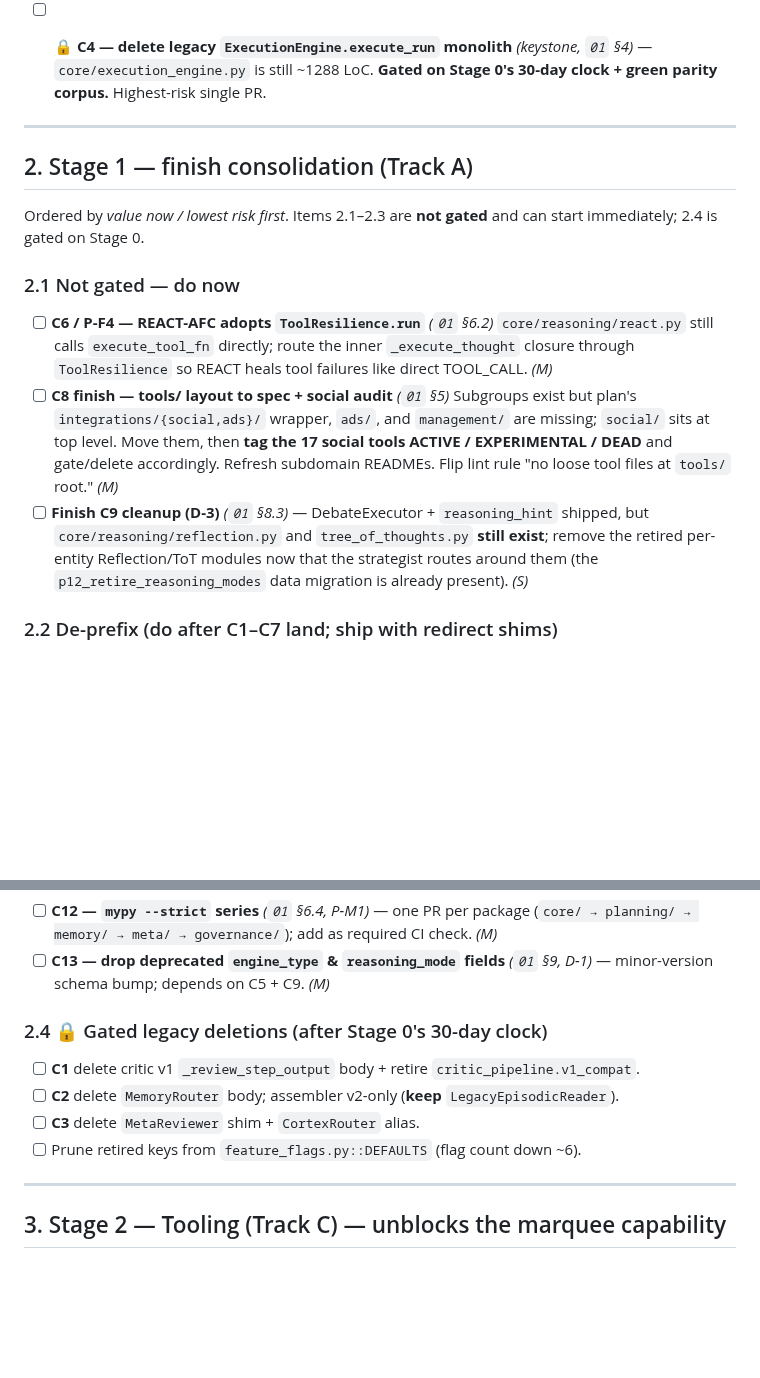
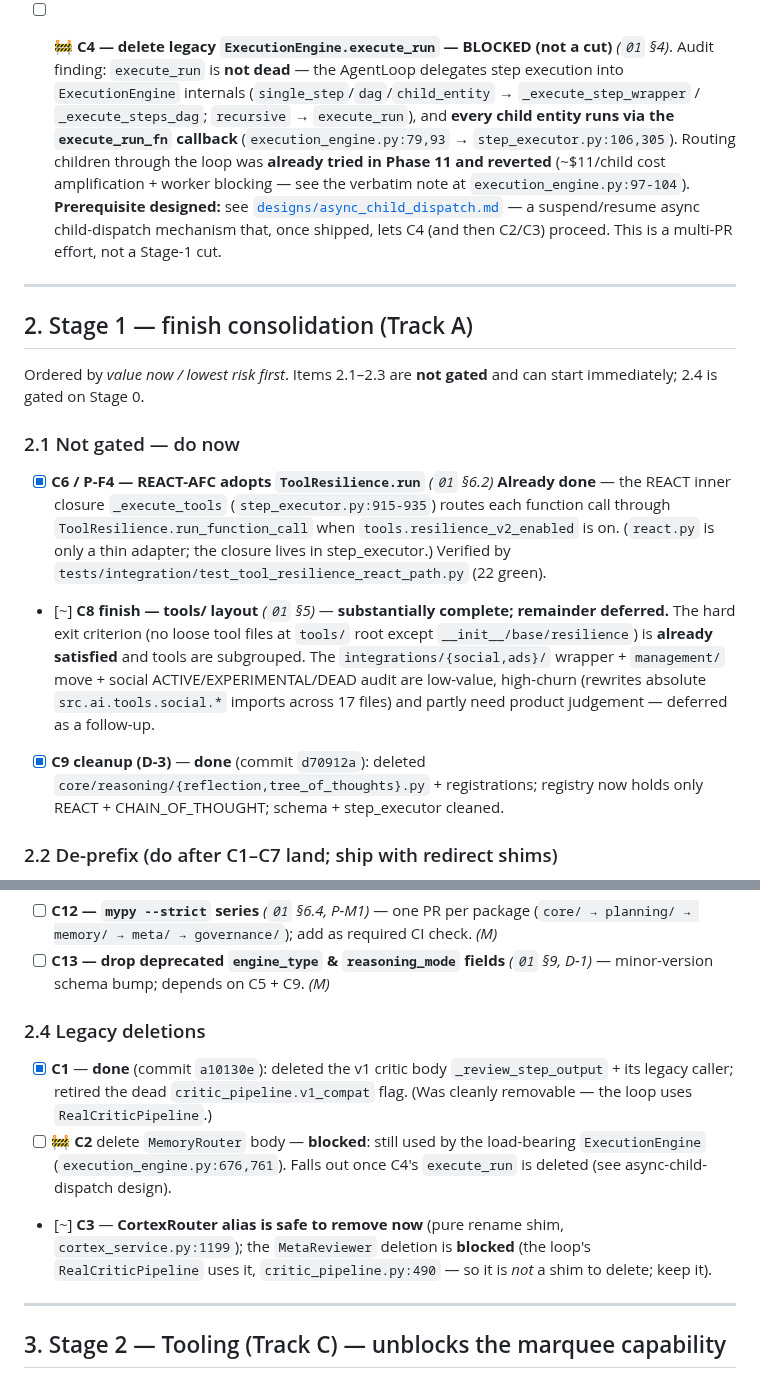
Before and after one commit to gondolerahul/hb-proto-3, a Markdown page: docs/phase12/WHATS_NEXT.md, 2 parts joined by grey strips. Drawn GitHub-style; blank space fills up the shorter version.

Commit message:
docs(C4): design async child-entity dispatch + record the C4 blocker
C4 ("delete legacy execute_run") is not a cut: the AgentLoop delegates step
execution into ExecutionEngine internals, and every child entity executes via
the execute_run_fn callback (execution_engine.py:79,93 -> step_executor.py:
106,305). Routing children through the loop was tried in Phase 11 and reverted
(~$11/child amplification + worker blocking, per the note at
execution_engine.py:97-104).

- add docs/phase12/designs/async_child_dispatch.md: a grounded suspend/resume
  design (parent loop snapshots + WAITING_ON_CHILDREN status; children run as
  isolated jobs on a dedicated worker; resume_parent folds settled child cost).
  It is the prerequisite that unblocks C4, and then C2 (MemoryRouter) and C3
  (MetaReviewer stays; only the CortexRouter alias is safe now).
- WHATS_NEXT.md: mark C1/C6/C9 done, C8 substantially-done, and C2/C3/C4
  blocked-on-async-child-dispatch with the evidence + design link.

Co-Authored-By: Claude Opus 4.8 <noreply@anthropic.com>

```diff
--- a/docs/phase12/WHATS_NEXT.md
+++ b/docs/phase12/WHATS_NEXT.md
@@ -44,9 +44,19 @@ These are gating: nothing downstream can complete until each is done.
         are now unblocked by policy — and the parity gate is green, so C4 has
         its evidence. Strengthen with more positive PROCESS cases before C4.
 
-- [ ] **🔒 C4 — delete legacy `ExecutionEngine.execute_run` monolith** *(keystone,
-      `01` §4)* — `core/execution_engine.py` is still ~1288 LoC. **Gated on
-      Stage 0's 30-day clock + green parity corpus.** Highest-risk single PR.
+- [ ] **🚧 C4 — delete legacy `ExecutionEngine.execute_run` — BLOCKED (not a cut)**
+      *(`01` §4)*. Audit finding: `execute_run` is **not dead** — the AgentLoop
+      delegates step execution into `ExecutionEngine` internals
+      (`single_step`/`dag`/`child_entity` → `_execute_step_wrapper` /
+      `_execute_steps_dag`; `recursive` → `execute_run`), and **every child
+      entity runs via the `execute_run_fn` callback** (`execution_engine.py:79,93`
+      → `step_executor.py:106,305`). Routing children through the loop was
+      **already tried in Phase 11 and reverted** (~$11/child cost amplification +
+      worker blocking — see the verbatim note at `execution_engine.py:97-104`).
+      **Prerequisite designed:** see
+      [`designs/async_child_dispatch.md`](./designs/async_child_dispatch.md) —
+      a suspend/resume async child-dispatch mechanism that, once shipped, lets
+      C4 (and then C2/C3) proceed. This is a multi-PR effort, not a Stage-1 cut.
 
 ---
 
@@ -56,21 +66,22 @@ Ordered by *value now / lowest risk first*. Items 2.1–2.3 are **not gated** an
 can start immediately; 2.4 is gated on Stage 0.
 
 ### 2.1 Not gated — do now
-- [ ] **C6 / P-F4 — REACT-AFC adopts `ToolResilience.run`** *(`01` §6.2)*
-      `core/reasoning/react.py` still calls `execute_tool_fn` directly; route the
-      inner `_execute_thought` closure through `ToolResilience` so REACT heals
-      tool failures like direct TOOL_CALL. *(M)*
-- [ ] **C8 finish — tools/ layout to spec + social audit** *(`01` §5)*
-      Subgroups exist but plan's `integrations/{social,ads}/` wrapper, `ads/`,
-      and `management/` are missing; `social/` sits at top level. Move them, then
-      **tag the 17 social tools ACTIVE / EXPERIMENTAL / DEAD** and gate/delete
-      accordingly. Refresh subdomain READMEs. Flip lint rule
-      "no loose tool files at `tools/` root." *(M)*
-- [ ] **Finish C9 cleanup (D-3)** *(`01` §8.3)* — DebateExecutor + `reasoning_hint`
-      shipped, but `core/reasoning/reflection.py` and `tree_of_thoughts.py`
-      **still exist**; remove the retired per-entity Reflection/ToT modules now
-      that the strategist routes around them (the `p12_retire_reasoning_modes`
-      data migration is already present). *(S)*
+- [x] **C6 / P-F4 — REACT-AFC adopts `ToolResilience.run`** *(`01` §6.2)*
+      **Already done** — the REACT inner closure `_execute_tools`
+      (`step_executor.py:915-935`) routes each function call through
+      `ToolResilience.run_function_call` when `tools.resilience_v2_enabled` is on.
+      (`react.py` is only a thin adapter; the closure lives in step_executor.)
+      Verified by `tests/integration/test_tool_resilience_react_path.py` (22 green).
+- [~] **C8 finish — tools/ layout** *(`01` §5)* — **substantially complete;
+      remainder deferred.** The hard exit criterion (no loose tool files at
+      `tools/` root except `__init__/base/resilience`) is **already satisfied**
+      and tools are subgrouped. The `integrations/{social,ads}/` wrapper +
+      `management/` move + social ACTIVE/EXPERIMENTAL/DEAD audit are low-value,
+      high-churn (rewrites absolute `src.ai.tools.social.*` imports across 17
+      files) and partly need product judgement — deferred as a follow-up.
+- [x] **C9 cleanup (D-3)** — **done** (commit `d70912a`): deleted
+      `core/reasoning/{reflection,tree_of_thoughts}.py` + registrations; registry
+      now holds only REACT + CHAIN_OF_THOUGHT; schema + step_executor cleaned.
 
 ### 2.2 De-prefix (do after C1–C7 land; ship with redirect shims)
 - [ ] **C10 — backend de-prefix** *(`01` §2, §7)*
@@ -91,11 +102,18 @@ can start immediately; 2.4 is gated on Stage 0.
 - [ ] **C13 — drop deprecated `engine_type` & `reasoning_mode` fields** *(`01` §9,
       D-1)* — minor-version schema bump; depends on C5 + C9. *(M)*
 
-### 2.4 🔒 Gated legacy deletions (after Stage 0's 30-day clock)
-- [ ] **C1** delete critic v1 `_review_step_output` body + retire `critic_pipeline.v1_compat`.
-- [ ] **C2** delete `MemoryRouter` body; assembler v2-only (**keep** `LegacyEpisodicReader`).
-- [ ] **C3** delete `MetaReviewer` shim + `CortexRouter` alias.
-- [ ] Prune retired keys from `feature_flags.py::DEFAULTS` (flag count down ~6).
+### 2.4 Legacy deletions
+- [x] **C1** — **done** (commit `a10130e`): deleted the v1 critic body
+      `_review_step_output` + its legacy caller; retired the dead
+      `critic_pipeline.v1_compat` flag. (Was cleanly removable — the loop uses
+      `RealCriticPipeline`.)
+- [ ] **🚧 C2** delete `MemoryRouter` body — **blocked**: still used by the
+      load-bearing `ExecutionEngine` (`execution_engine.py:676,761`). Falls out
+      once C4's `execute_run` is deleted (see async-child-dispatch design).
+- [~] **C3** — **CortexRouter alias is safe to remove now** (pure rename shim,
+      `cortex_service.py:1199`); the `MetaReviewer` deletion is **blocked** (the
+      loop's `RealCriticPipeline` uses it, `critic_pipeline.py:490` — so it is
+      *not* a shim to delete; keep it).
 
 ---
 
```
Also changed, not shown: other parts of docs/phase12/WHATS_NEXT.md (+5 -4 lines), 1 other file.
